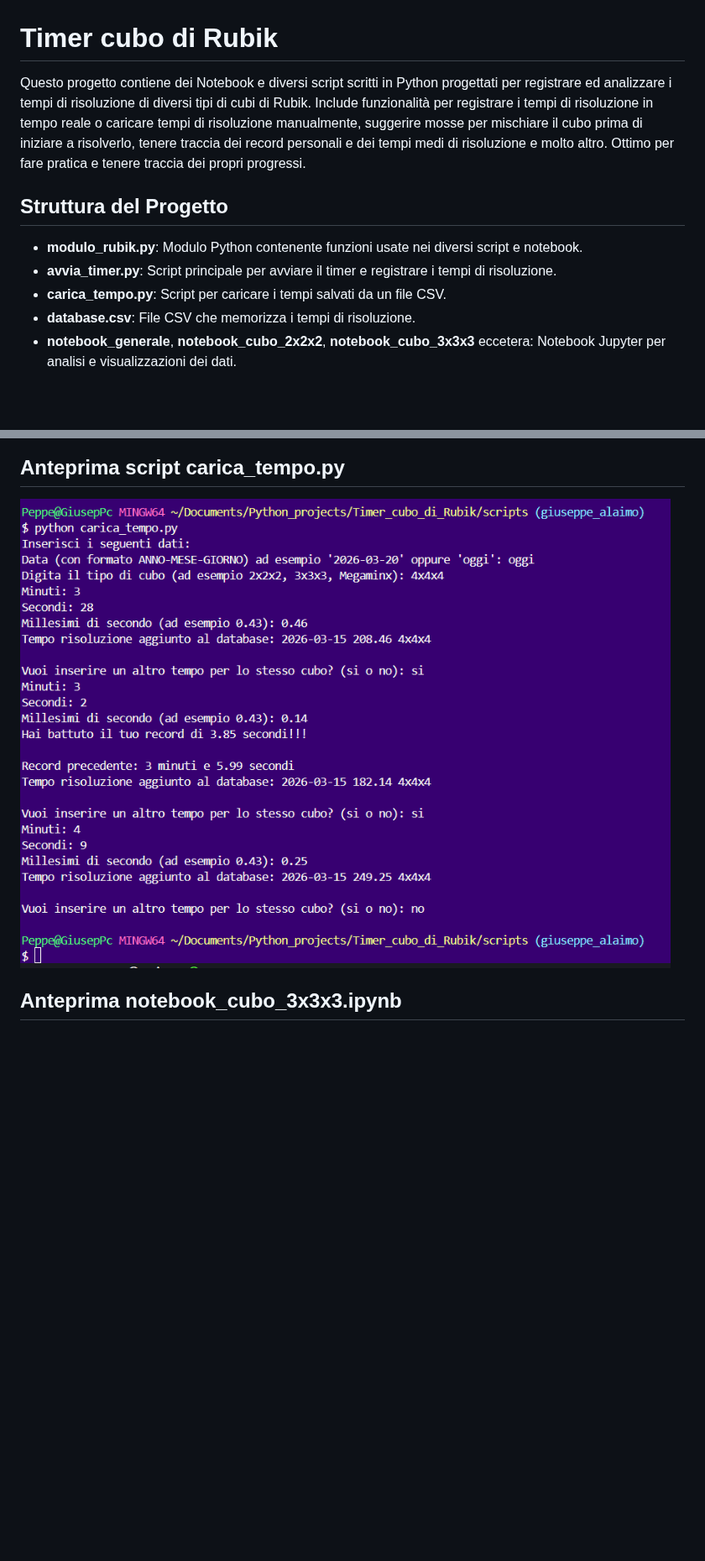
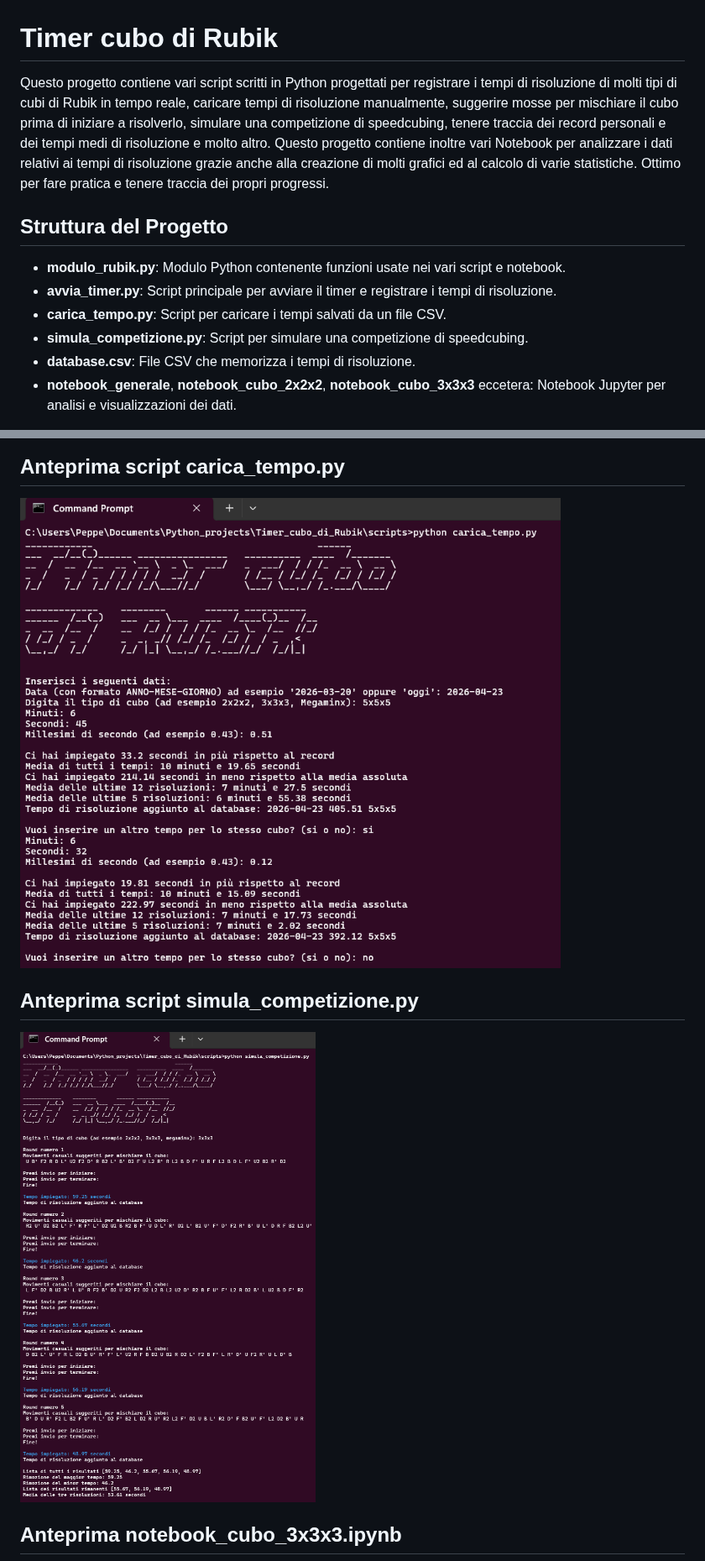
Before and after one commit to gl-alaimo/Timer_cubo_di_Rubik, a Markdown page: README.md, 2 parts joined by grey strips. Shown at 84% size. GitHub-like rendering; pictures changed too: immagini/Anteprima_script_carica_tempo.png, immagini/Anteprima_simula_competizione.png (added); blank space fills up the shorter version.

Commit message:
Aggiornamento anteprime script

```diff
--- a/README.md
+++ b/README.md
@@ -1,14 +1,16 @@
 # Timer cubo di Rubik
 
-Questo progetto contiene dei Notebook e diversi script scritti in Python progettati per registrare ed analizzare i tempi di risoluzione di diversi tipi di cubi di Rubik. Include funzionalità per registrare i tempi di risoluzione in tempo reale o caricare tempi di risoluzione manualmente, suggerire mosse per mischiare il cubo prima di iniziare a risolverlo, tenere traccia dei record personali e dei tempi medi di risoluzione e molto altro.
+Questo progetto contiene vari script scritti in Python progettati per registrare i tempi di risoluzione di molti tipi di cubi di Rubik in tempo reale, caricare tempi di risoluzione manualmente, suggerire mosse per mischiare il cubo prima di iniziare a risolverlo, simulare una competizione di speedcubing, tenere traccia dei record personali e dei tempi medi di risoluzione e molto altro.
+Questo progetto contiene inoltre vari Notebook per analizzare i dati relativi ai tempi di risoluzione grazie anche alla creazione di molti grafici ed al calcolo di varie statistiche.
 Ottimo per fare pratica e tenere traccia dei propri progressi.
 
 
 ## Struttura del Progetto
 
-- **modulo_rubik.py**: Modulo Python contenente funzioni usate nei diversi script e notebook.
+- **modulo_rubik.py**: Modulo Python contenente funzioni usate nei vari script e notebook.
 - **avvia_timer.py**: Script principale per avviare il timer e registrare i tempi di risoluzione.
 - **carica_tempo.py**: Script per caricare i tempi salvati da un file CSV.
+- **simula_competizione.py**: Script per simulare una competizione di speedcubing.
 - **database.csv**: File CSV che memorizza i tempi di risoluzione.
 - **notebook_generale**, **notebook_cubo_2x2x2**, **notebook_cubo_3x3x3** eccetera: Notebook Jupyter per analisi e visualizzazioni dei dati.
 
@@ -54,6 +67,9 @@ Giuseppe Alaimo gl.alaimo@protonmail.com
 
 ## Anteprima script carica_tempo.py
 <img src="immagini/Anteprima_script_carica_tempo.png">
+
+## Anteprima script simula_competizione.py
+<img src="immagini/Anteprima_simula_competizione.png">
 
 ## Anteprima notebook_cubo_3x3x3.ipynb
 <img src="immagini/Anteprima_notebook_3x3x3_1.png">
```
Also changed, not shown: other parts of README.md (+14 -3 lines), immagini/Anteprima_script_avvia_timer.png, 2 other files.
